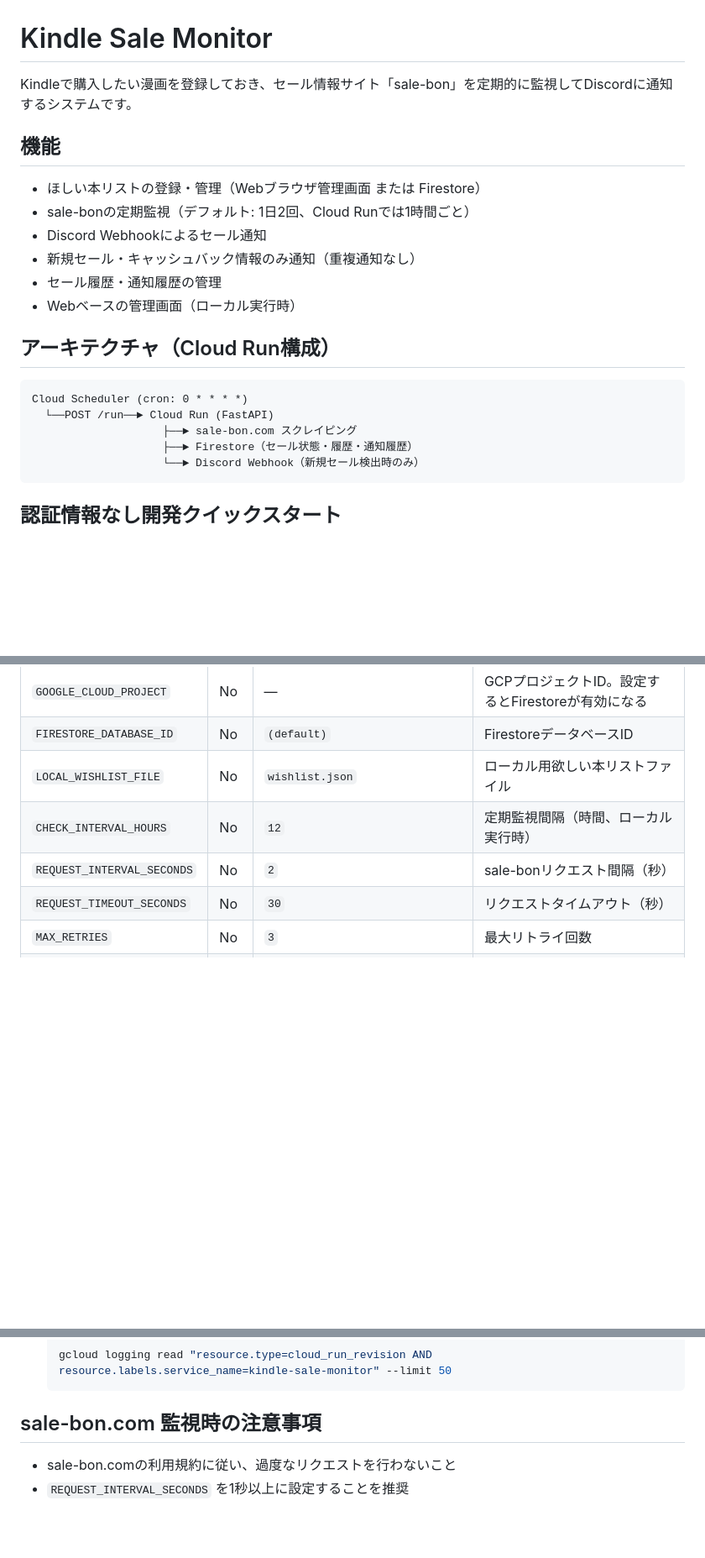
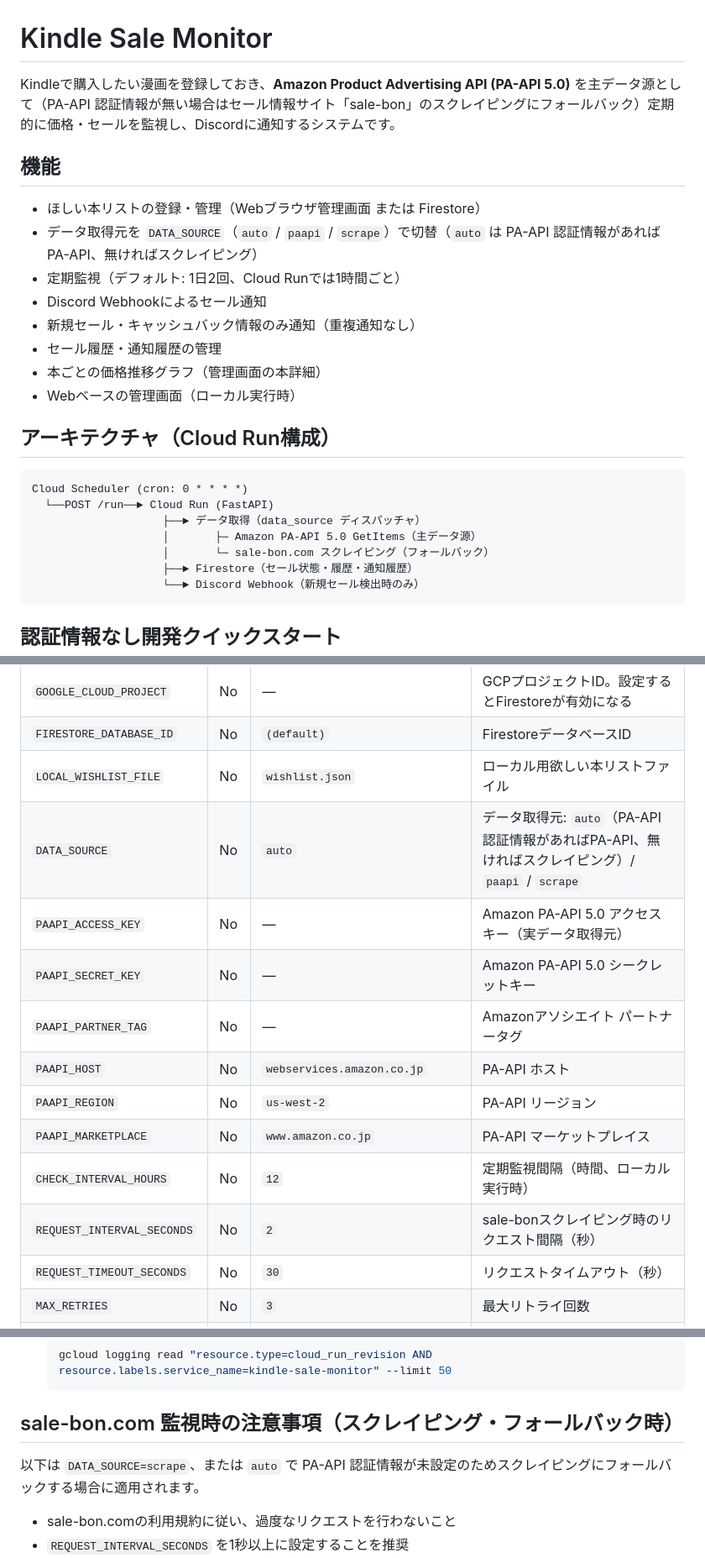
Before and after one commit to sota1111/kindle-sale-monitor, a Markdown page: README.md, 3 parts joined by grey strips. Shown at 84% size. GitHub-like rendering; blank space fills up the shorter version.

Commit message:
docs(SOT-902): READMEをPA-API 5.0データ源・価格推移グラフに整合
- 主データ源がAmazon PA-API 5.0(GetItems)でsale-bonはフォールバックである旨を概要/機能/アーキ図に反映
- DATA_SOURCE・PAAPI_* 環境変数を一覧に追加
- 価格推移グラフ(本詳細)を機能に追記、sale-bon注意事項はscrape時に限定

Co-Authored-By: Claude Opus 4.8 <noreply@anthropic.com>

````diff
--- a/README.md
+++ b/README.md
@@ -1,14 +1,16 @@
 # Kindle Sale Monitor
 
-Kindleで購入したい漫画を登録しておき、セール情報サイト「sale-bon」を定期的に監視してDiscordに通知するシステムです。
+Kindleで購入したい漫画を登録しておき、**Amazon Product Advertising API (PA-API 5.0)** を主データ源として（PA-API 認証情報が無い場合はセール情報サイト「sale-bon」のスクレイピングにフォールバック）定期的に価格・セールを監視し、Discordに通知するシステムです。
 
 ## 機能
 
 - ほしい本リストの登録・管理（Webブラウザ管理画面 または Firestore）
-- sale-bonの定期監視（デフォルト: 1日2回、Cloud Runでは1時間ごと）
+- データ取得元を `DATA_SOURCE`（`auto` / `paapi` / `scrape`）で切替（`auto` は PA-API 認証情報があれば PA-API、無ければスクレイピング）
+- 定期監視（デフォルト: 1日2回、Cloud Runでは1時間ごと）
 - Discord Webhookによるセール通知
 - 新規セール・キャッシュバック情報のみ通知（重複通知なし）
 - セール履歴・通知履歴の管理
+- 本ごとの価格推移グラフ（管理画面の本詳細）
 - Webベースの管理画面（ローカル実行時）
 
 ## アーキテクチャ（Cloud Run構成）
@@ -16,7 +18,9 @@ Kindleで購入したい漫画を登録しておき、セール情報サイト
 ```
 Cloud Scheduler (cron: 0 * * * *)
   └──POST /run──► Cloud Run (FastAPI)
-                    ├──► sale-bon.com スクレイピング
+                    ├──► データ取得（data_source ディスパッチャ）
+                    │       ├─ Amazon PA-API 5.0 GetItems（主データ源）
+                    │       └─ sale-bon.com スクレイピング（フォールバック）
                     ├──► Firestore（セール状態・履歴・通知履歴）
                     └──► Discord Webhook（新規セール検出時のみ）
 ```
@@ -338,8 +342,15 @@ Docker イメージをビルドして Artifact Registry へ push し、Cloud Run
 | `GOOGLE_CLOUD_PROJECT` | No | — | GCPプロジェクトID。設定するとFirestoreが有効になる |
 | `FIRESTORE_DATABASE_ID` | No | `(default)` | FirestoreデータベースID |
 | `LOCAL_WISHLIST_FILE` | No | `wishlist.json` | ローカル用欲しい本リストファイル |
+| `DATA_SOURCE` | No | `auto` | データ取得元: `auto`（PA-API認証情報があればPA-API、無ければスクレイピング）/ `paapi` / `scrape` |
+| `PAAPI_ACCESS_KEY` | No | — | Amazon PA-API 5.0 アクセスキー（実データ取得元） |
+| `PAAPI_SECRET_KEY` | No | — | Amazon PA-API 5.0 シークレットキー |
+| `PAAPI_PARTNER_TAG` | No | — | Amazonアソシエイト パートナータグ |
+| `PAAPI_HOST` | No | `webservices.amazon.co.jp` | PA-API ホスト |
+| `PAAPI_REGION` | No | `us-west-2` | PA-API リージョン |
+| `PAAPI_MARKETPLACE` | No | `www.amazon.co.jp` | PA-API マーケットプレイス |
 | `CHECK_INTERVAL_HOURS` | No | `12` | 定期監視間隔（時間、ローカル実行時） |
-| `REQUEST_INTERVAL_SECONDS` | No | `2` | sale-bonリクエスト間隔（秒） |
+| `REQUEST_INTERVAL_SECONDS` | No | `2` | sale-bonスクレイピング時のリクエスト間隔（秒） |
 | `REQUEST_TIMEOUT_SECONDS` | No | `30` | リクエストタイムアウト（秒） |
 | `MAX_RETRIES` | No | `3` | 最大リトライ回数 |
 | `LOG_LEVEL` | No | `INFO` | ログレベル |
@@ -353,7 +364,9 @@ Docker イメージをビルドして Artifact Registry へ push し、Cloud Run
   gcloud logging read "resource.type=cloud_run_revision AND resource.labels.service_name=kindle-sale-monitor" --limit 50
   ```
 
-## sale-bon.com 監視時の注意事項
+## sale-bon.com 監視時の注意事項（スクレイピング・フォールバック時）
+
+以下は `DATA_SOURCE=scrape`、または `auto` で PA-API 認証情報が未設定のためスクレイピングにフォールバックする場合に適用されます。
 
 - sale-bon.comの利用規約に従い、過度なリクエストを行わないこと
 - `REQUEST_INTERVAL_SECONDS` を1秒以上に設定することを推奨
````
